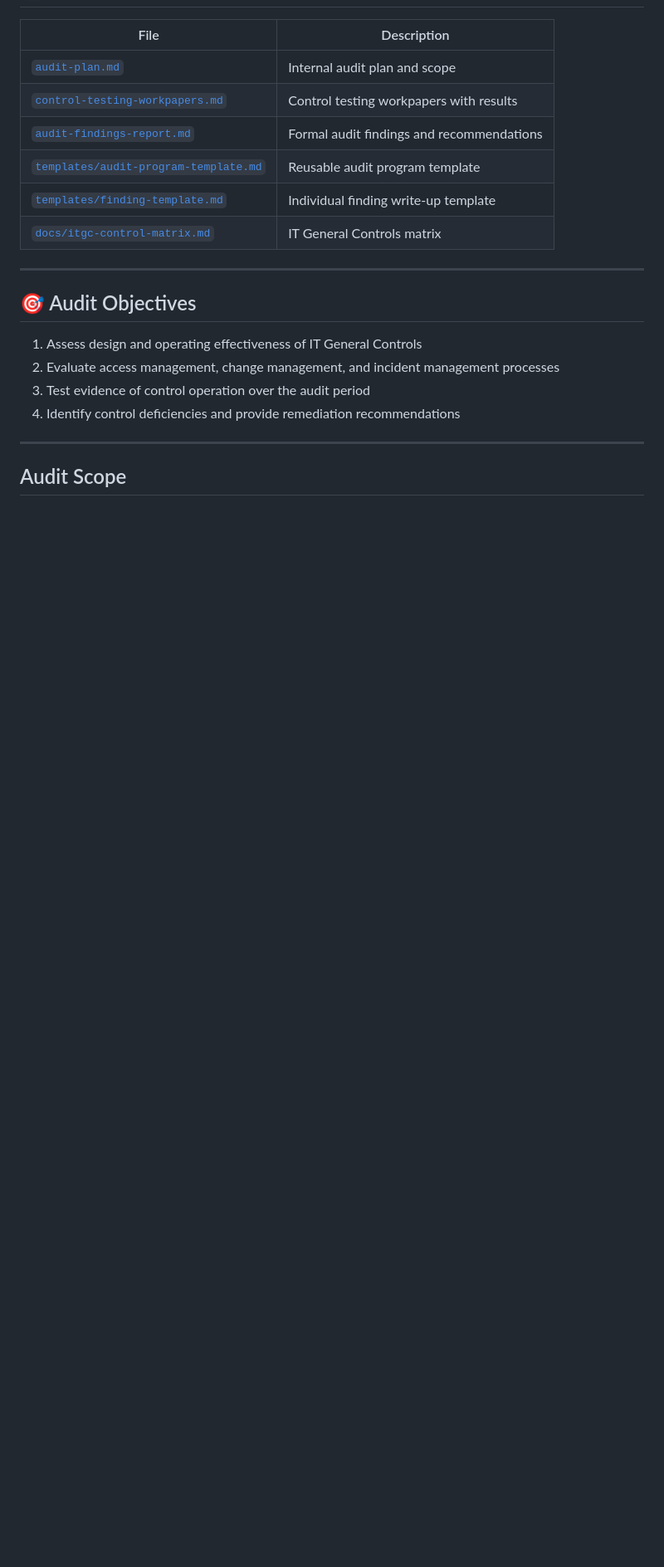
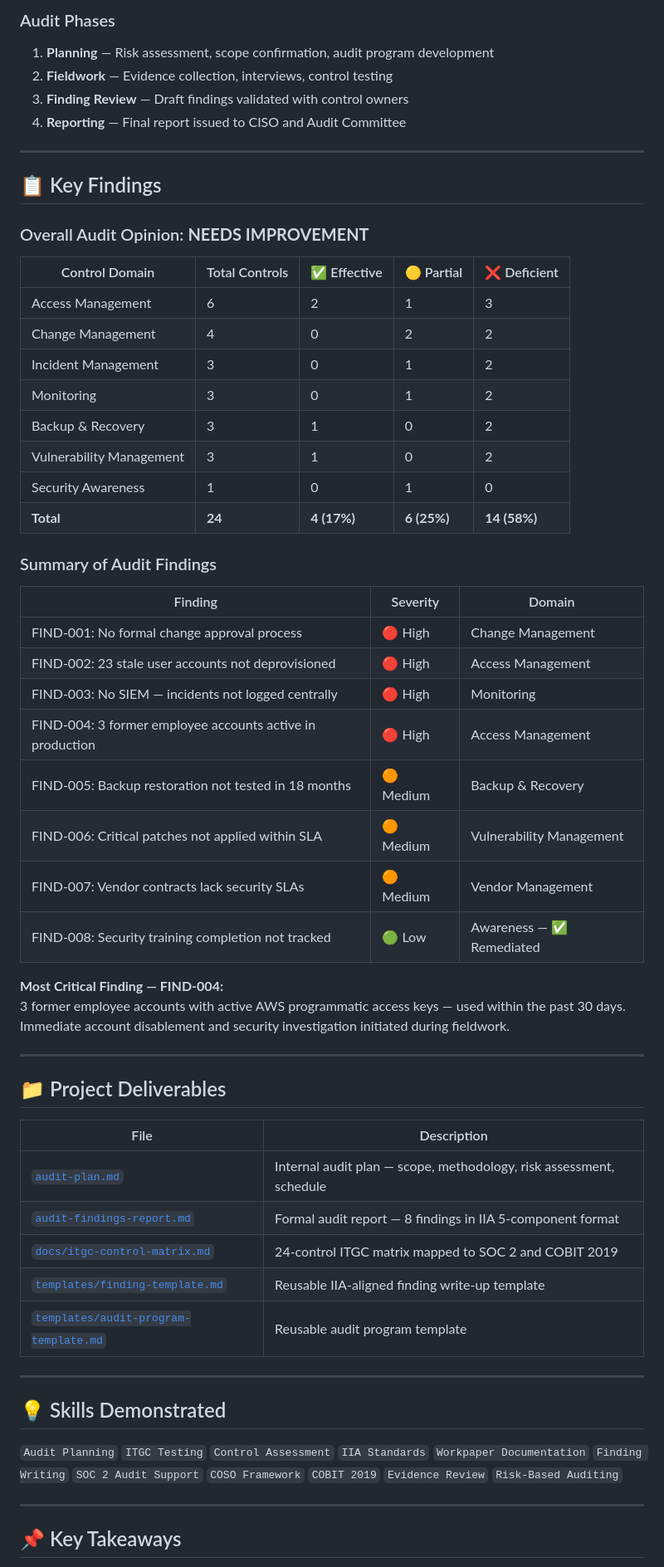
Before and after one commit to ebalogunGRC/GRC---PORTFOLIO, a Markdown page: project-3-audit-controls/README.md, the part around one of its changes. Shown at 83% size. Drawn GitHub-style; blank space fills up the shorter version.

```diff
--- a/project-3-audit-controls/README.md
+++ b/project-3-audit-controls/README.md
@@ -10,23 +53,61 @@
+### Audit Phases
+1. **Planning** — Risk assessment, scope confirmation, audit program development
+2. **Fieldwork** — Evidence collection, interviews, control testing
+3. **Finding Review** — Draft findings validated with control owners
+4. **Reporting** — Final report issued to CISO and Audit Committee
+
+---
+
+## 📋 Key Findings
+
+### Overall Audit Opinion: **NEEDS IMPROVEMENT**
+
+| Control Domain | Total Controls | ✅ Effective | 🟡 Partial | ❌ Deficient |
+|---------------|--------------|------------|-----------|------------|
+| Access Management | 6 | 2 | 1 | 3 |
+| Change Management | 4 | 0 | 2 | 2 |
+| Incident Management | 3 | 0 | 1 | 2 |
+| Monitoring | 3 | 0 | 1 | 2 |
+| Backup & Recovery | 3 | 1 | 0 | 2 |
+| Vulnerability Management | 3 | 1 | 0 | 2 |
+| Security Awareness | 1 | 0 | 1 | 0 |
+| **Total** | **24** | **4 (17%)** | **6 (25%)** | **14 (58%)** |
+
+### Summary of Audit Findings
+
+| Finding | Severity | Domain |
+|---------|----------|--------|
+| FIND-001: No formal change approval process | 🔴 High | Change Management |
+| FIND-002: 23 stale user accounts not deprovisioned | 🔴 High | Access Management |
+| FIND-003: No SIEM — incidents not logged centrally | 🔴 High | Monitoring |
+| FIND-004: 3 former employee accounts active in production | 🔴 High | Access Management |
+| FIND-005: Backup restoration not tested in 18 months | 🟠 Medium | Backup & Recovery |
+| FIND-006: Critical patches not applied within SLA | 🟠 Medium | Vulnerability Management |
+| FIND-007: Vendor contracts lack security SLAs | 🟠 Medium | Vendor Management |
+| FIND-008: Security training completion not tracked | 🟢 Low | Awareness — ✅ Remediated |
+
+**Most Critical Finding — FIND-004:**
+3 former employee accounts with active AWS programmatic access keys — used within the past 30 days. Immediate account disablement and security investigation initiated during fieldwork.
+
+---
+
+## 📁 Project Deliverables
 
 | File | Description |
 |------|-------------|
-| [`audit-plan.md`](./audit-plan.md) | Internal audit plan and scope |
-| [`control-testing-workpapers.md`](./control-testing-workpapers.md) | Control testing workpapers with results |
-| [`audit-findings-report.md`](./audit-findings-report.md) | Formal audit findings and recommendations |
-| [`templates/audit-program-template.md`](./templates/audit-program-template.md) | Reusable audit program template |
-| [`templates/finding-template.md`](./templates/finding-template.md) | Individual finding write-up template |
-| [`docs/itgc-control-matrix.md`](./docs/itgc-control-matrix.md) | IT General Controls matrix |
+| [`audit-plan.md`](./audit-plan.md) | Internal audit plan — scope, methodology, risk assessment, schedule |
+| [`audit-findings-report.md`](./audit-findings-report.md) | Formal audit report — 8 findings in IIA 5-component format |
+| [`docs/itgc-control-matrix.md`](./docs/itgc-control-matrix.md) | 24-control ITGC matrix mapped to SOC 2 and COBIT 2019 |
+| [`templates/finding-template.md`](./templates/finding-template.md) | Reusable IIA-aligned finding write-up template |
+| [`templates/audit-program-template.md`](./templates/) | Reusable audit program template |
 
 ---
 
-## 🎯 Audit Objectives
+## 💡 Skills Demonstrated
 
-1. Assess design and operating effectiveness of IT General Controls
-2. Evaluate access management, change management, and incident management processes
-3. Test evidence of control operation over the audit period
-4. Identify control deficiencies and provide remediation recommendations
+`Audit Planning` `ITGC Testing` `Control Assessment` `IIA Standards` `Workpaper Documentation` `Finding Writing` `SOC 2 Audit Support` `COSO Framework` `COBIT 2019` `Evidence Review` `Risk-Based Auditing`
 
 ---
 
-## Audit Scope
+## 📌 Key Takeaways
 
```
Also changed, not shown: other parts of project-3-audit-controls/README.md (+52 -33 lines).
